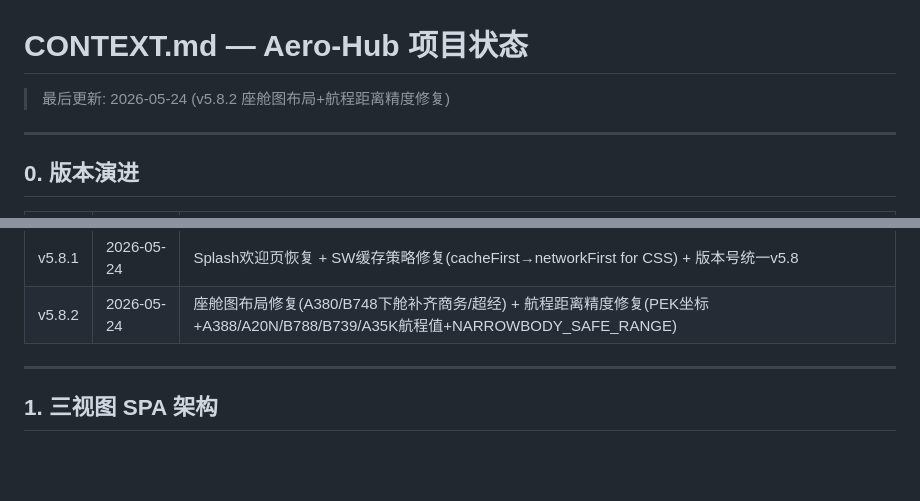
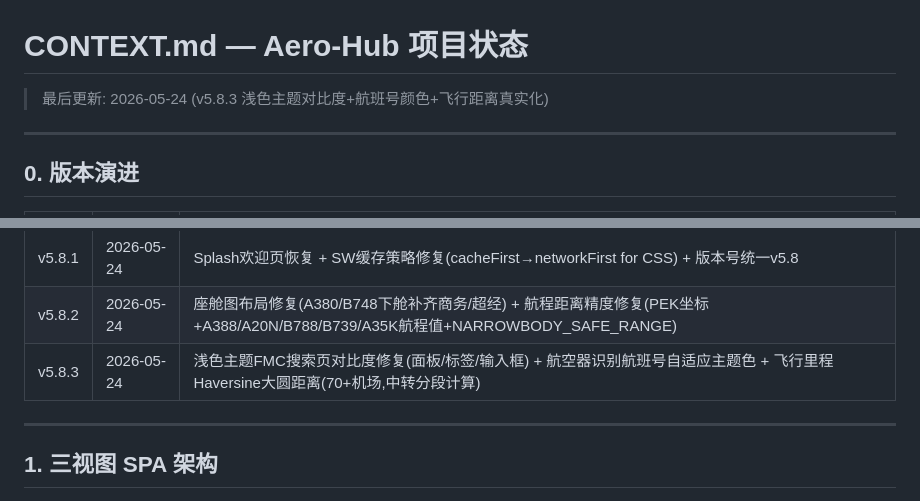
Before and after one commit to tp2mvh727v-jpg/flight-prices, a Markdown page: CONTEXT.md, 2 parts joined by grey strips. Drawn GitHub-style; blank space fills up the shorter version.

Commit message:
v5.8.3 — CONTEXT.md 更新
Co-Authored-By: Claude Opus 4.7 <noreply@anthropic.com>

```diff
--- a/CONTEXT.md
+++ b/CONTEXT.md
@@ -1,6 +1,6 @@
 # CONTEXT.md — Aero-Hub 项目状态
 
-> 最后更新: 2026-05-24 (v5.8.2 座舱图布局+航程距离精度修复)
+> 最后更新: 2026-05-24 (v5.8.3 浅色主题对比度+航班号颜色+飞行距离真实化)
 
 ---
 
@@ -34,6 +34,7 @@
 | v5.8 | 2026-05-24 | Playwright E2E测试套件 — 7项测试全通过，零JS报错 |
 | v5.8.1 | 2026-05-24 | Splash欢迎页恢复 + SW缓存策略修复(cacheFirst→networkFirst for CSS) + 版本号统一v5.8 |
 | v5.8.2 | 2026-05-24 | 座舱图布局修复(A380/B748下舱补齐商务/超经) + 航程距离精度修复(PEK坐标+A388/A20N/B788/B739/A35K航程值+NARROWBODY_SAFE_RANGE) |
+| v5.8.3 | 2026-05-24 | 浅色主题FMC搜索页对比度修复(面板/标签/输入框) + 航空器识别航班号自适应主题色 + 飞行里程Haversine大圆距离(70+机场,中转分段计算) |
 
 ---
 
```
